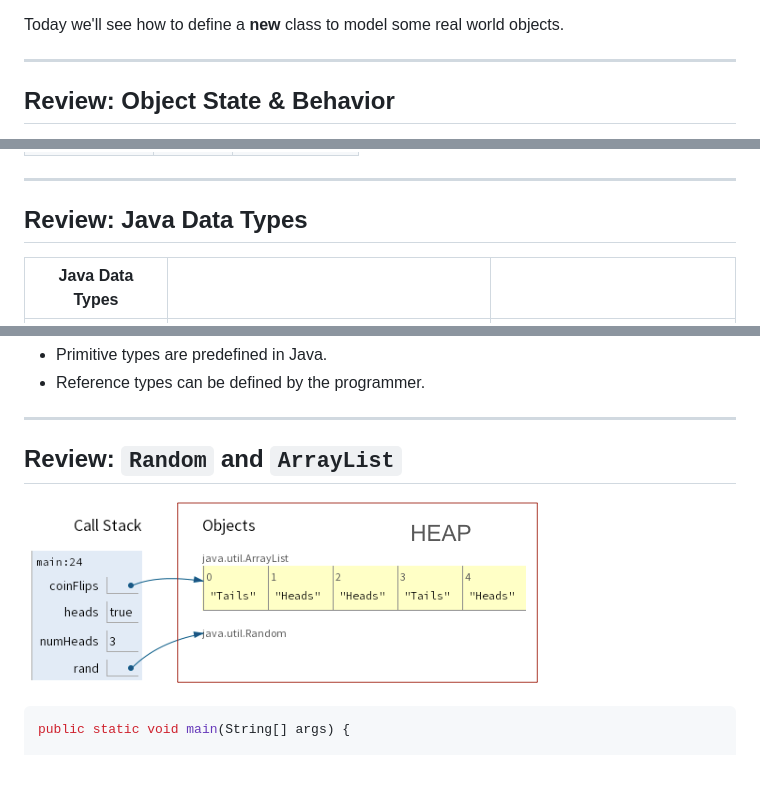
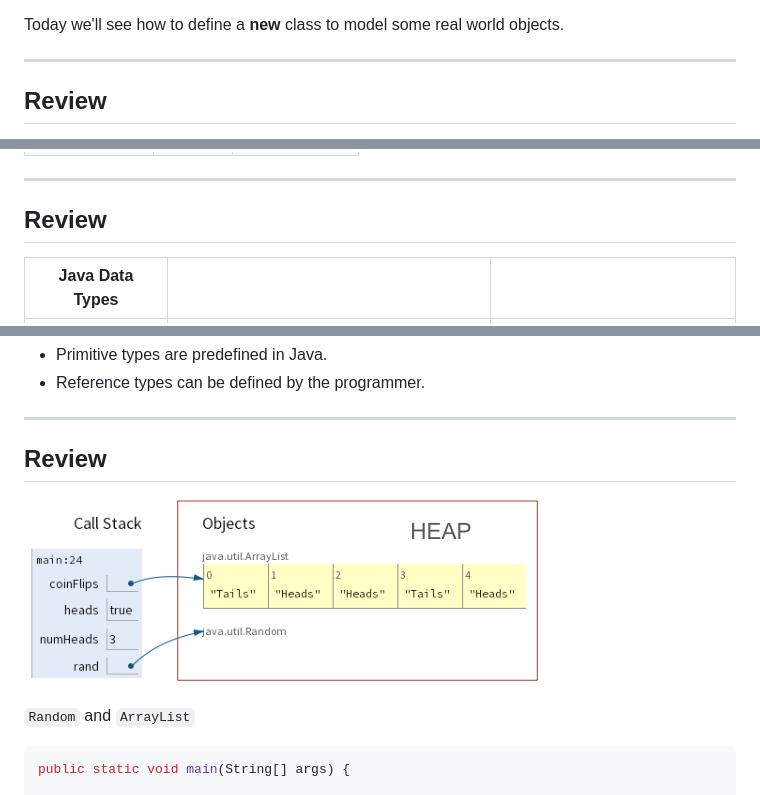
Before and after one commit to linda-seiter/intro-to-objects, a Markdown page: README.md, 3 parts joined by grey strips. Rendered like a GitHub page; blank space fills up the shorter version.

````diff
--- a/README.md
+++ b/README.md
@@ -25,5 +25,5 @@ Today we'll see how to define a **new** class to model some real world objects.
 
 ---
 
-## Review: Object State & Behavior
+## Review
 
@@ -37,7 +37,7 @@ access/modify state)
 
 ---
 
-## Review: Java Data Types
+## Review
 
 | Java Data Types                     |                                                      |                                     |
 | ----------------------------------- | ---------------------------------------------------- | ----------------------------------- |
@@ -49,9 +49,11 @@ access/modify state)
 
 ---
 
-## Review: `Random` and `ArrayList`
+## Review
 
 ![bg right 80%](img/coinflip.png)
+
+`Random` and `ArrayList`
 
 ```java
 public static void main(String[] args) {
````
Also changed, not shown: other parts of README.md (+4 -1 lines).
